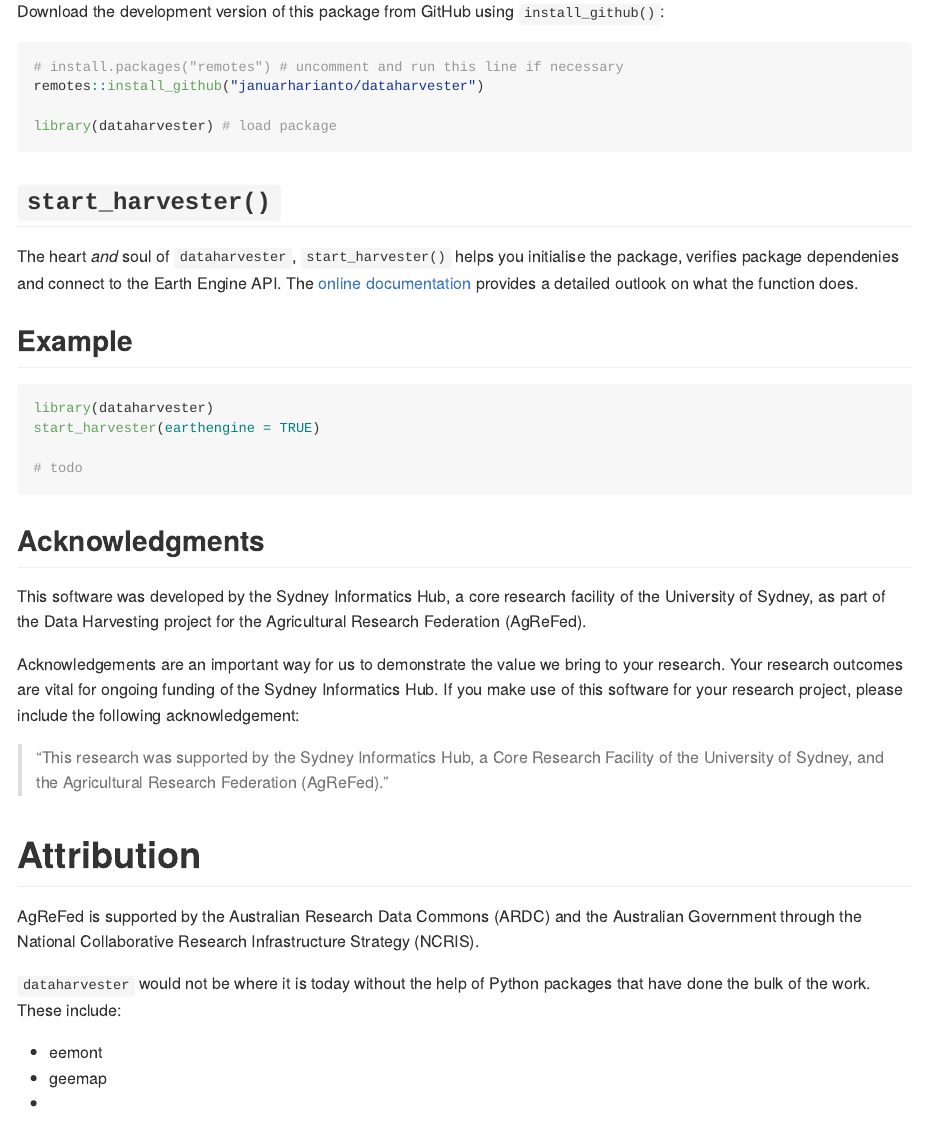
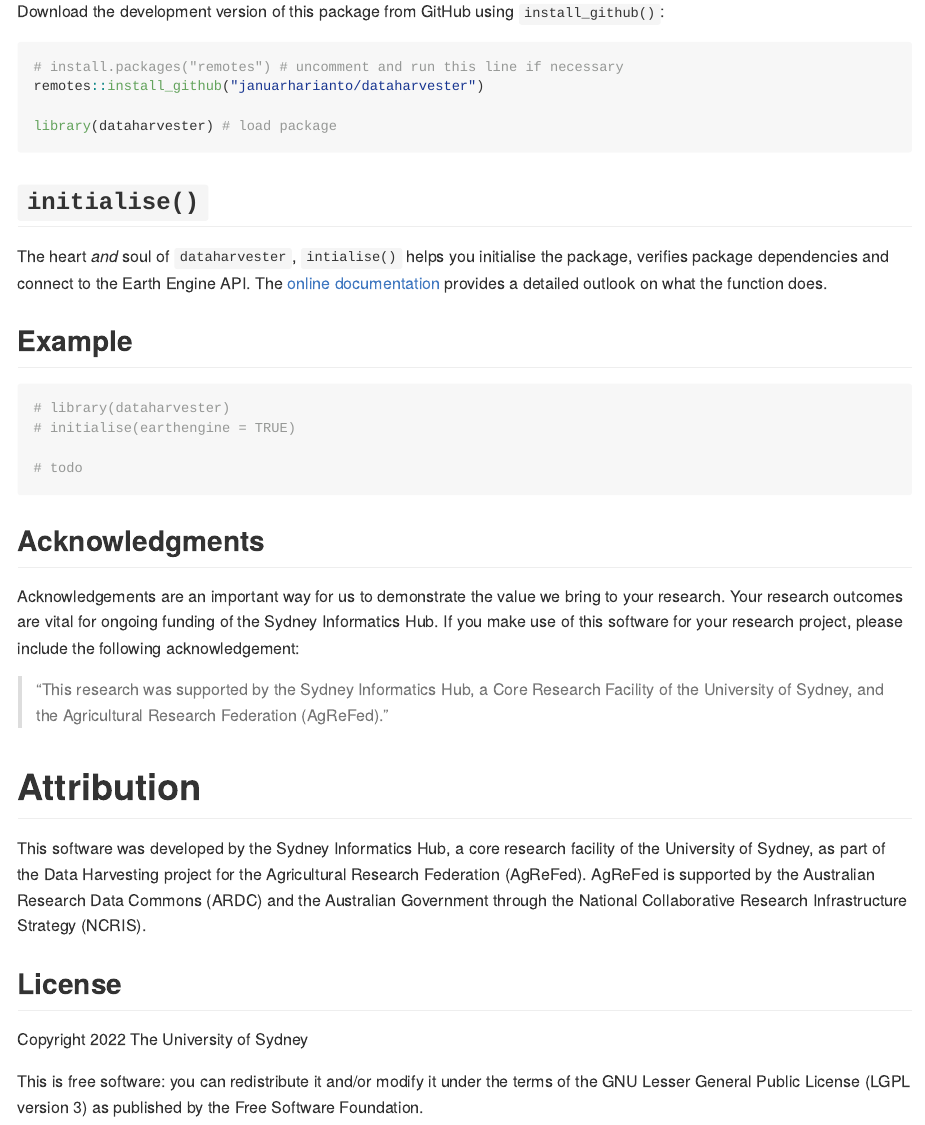
Before and after one commit to Sydney-Informatics-Hub/dataharvester, an R Markdown document (README.Rmd): the page in a window 1100 px wide, from 560 px down. The pictures show the output file README.md that the author committed with the source, drawn offline in the style of GitHub.

Commit message:
docs: update README

````diff
--- a/README.Rmd
+++ b/README.Rmd
@@ -53,16 +53,16 @@
 ```
 
 
-## `start_harvester()`
+## `initialise()`
 
-The heart *and* soul of `dataharvester`, `start_harvester()` helps you initialise the package, verifies package dependenies and connect to the Earth Engine API. The [online documentation]() provides a detailed outlook on what the function does.
+The heart *and* soul of `dataharvester`, `intialise()` helps you initialise the package, verifies package dependencies and connect to the Earth Engine API. The [online documentation]() provides a detailed outlook on what the function does.
 
 
 ## Example
 
 ```{r example, eval=FALSE}
-library(dataharvester)
-start_harvester(earthengine = TRUE)
+# library(dataharvester)
+# initialise(earthengine = TRUE)
 
 # todo
 
@@ -70,7 +70,6 @@
 
 ## Acknowledgments
 
-This software was developed by the Sydney Informatics Hub, a core research facility of the University of Sydney, as part of the Data Harvesting project for the Agricultural Research Federation (AgReFed).
 
 Acknowledgements are an important way for us to demonstrate the value we bring to your research. Your research outcomes are vital for ongoing funding of the Sydney Informatics Hub.
 If you make use of this software for your research project, please include the following acknowledgement:
@@ -79,13 +78,8 @@
 
 # Attribution
 
+This software was developed by the Sydney Informatics Hub, a core research facility of the University of Sydney, as part of the Data Harvesting project for the Agricultural Research Federation (AgReFed).
 AgReFed is supported by the Australian Research Data Commons (ARDC) and the Australian Government through the National Collaborative Research Infrastructure Strategy (NCRIS).
-
-`dataharvester` would not be where it is today without the help of Python packages that have done the bulk of the work. These include:
-
-- eemont
-- geemap
--
 
 ## License
 
````
Also changed, not shown: README.md.
